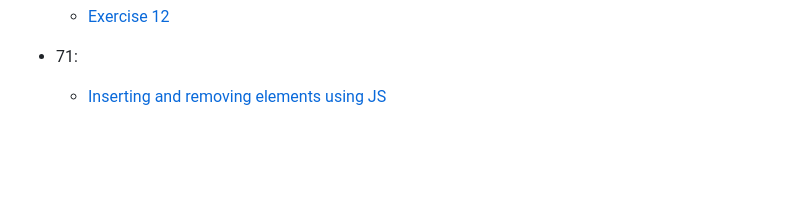
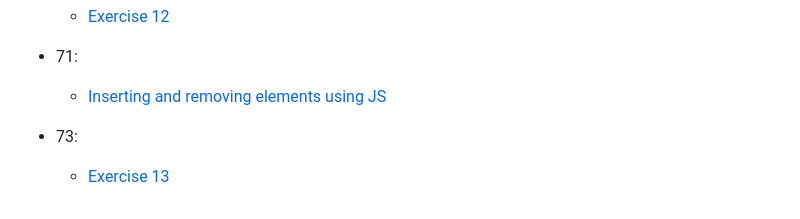
Before and after one commit to ST-CHIKARA/SIGMA-WEB-DEV, a Markdown page: README.md, the part around the change. Drawn GitHub-style; blank space fills up the shorter version.

Commit message:
docs: update README

```diff
--- a/README.md
+++ b/README.md
@@ -187,3 +187,6 @@ This is the playlist i am following [Sigma Web Development Course by CodeWithHar
 
 - 71:
     - [Inserting and removing elements using JS](71/)
+
+- 73:
+    - [Exercise 13](73/)
```
